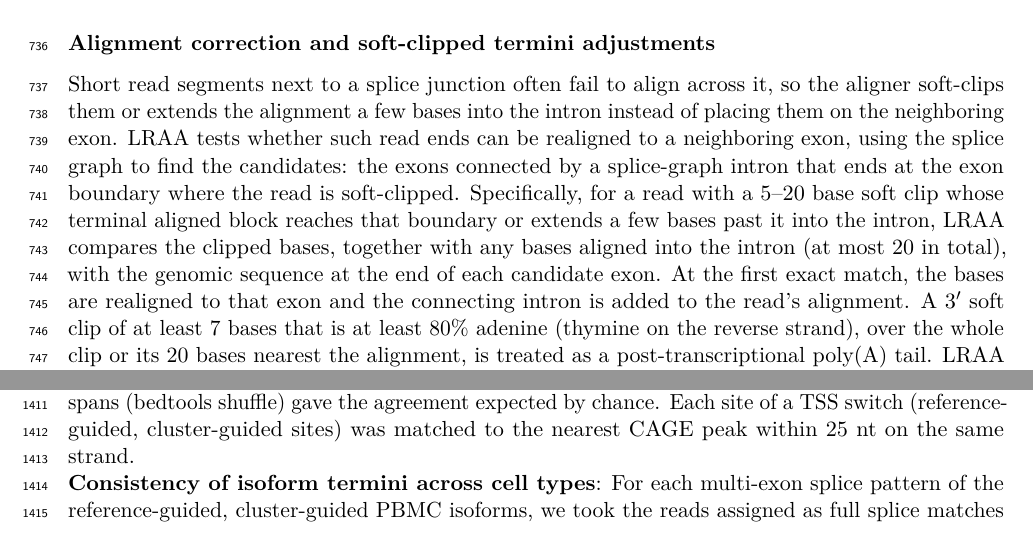
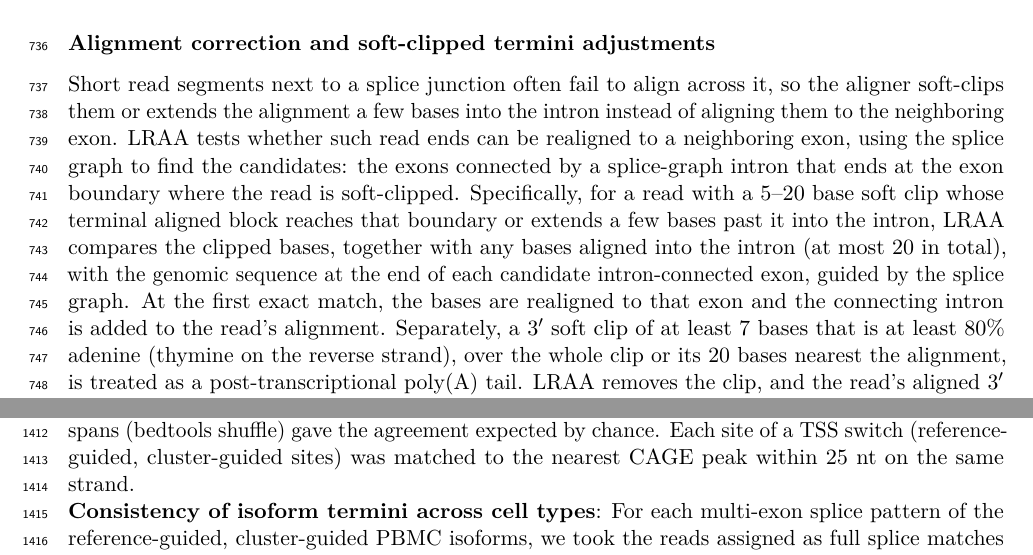
Before and after one commit to MethodsDev/LRAA-paper-LaTeX, a LaTeX document (main.tex, which reads sections/methods.tex): two parts of pages 26 and 41 of 75, joined at a grey line, cut so that both start at the same text. Compiled offline with pdfLaTeX.

Commit message:
Updates from Overleaf

```diff
--- a/sections/methods.tex
+++ b/sections/methods.tex
@@ -22,7 +22,7 @@ To limit computation in very deep regions and enable scalability to exceedingly
 
 \subsubsection{Alignment correction and soft-clipped termini adjustments}\label{alignment-correction-and-soft-clipped-termini-adjustments}
 
-Short read segments next to a splice junction often fail to align across it, so the aligner soft-clips them or extends the alignment a few bases into the intron instead of placing them on the neighboring exon. LRAA tests whether such read ends can be realigned to a neighboring exon, using the splice graph to find the candidates: the exons connected by a splice-graph intron that ends at the exon boundary where the read is soft-clipped. Specifically, for a read with a 5--20 base soft clip whose terminal aligned block reaches that boundary or extends a few bases past it into the intron, LRAA compares the clipped bases, together with any bases aligned into the intron (at most 20 in total), with the genomic sequence at the end of each candidate exon. At the first exact match, the bases are realigned to that exon and the connecting intron is added to the read's alignment. A 3′ soft clip of at least 7 bases that is at least 80\% adenine (thymine on the reverse strand), over the whole clip or its 20 bases nearest the alignment, is treated as a post-transcriptional poly(A) tail. LRAA removes the clip, and the read's aligned 3′ end becomes a candidate polyadenylation site.
+Short read segments next to a splice junction often fail to align across it, so the aligner soft-clips them or extends the alignment a few bases into the intron instead of aligning them to the neighboring exon. LRAA tests whether such read ends can be realigned to a neighboring exon, using the splice graph to find the candidates: the exons connected by a splice-graph intron that ends at the exon boundary where the read is soft-clipped. Specifically, for a read with a 5--20 base soft clip whose terminal aligned block reaches that boundary or extends a few bases past it into the intron, LRAA compares the clipped bases, together with any bases aligned into the intron (at most 20 in total), with the genomic sequence at the end of each candidate intron-connected exon, guided by the splice graph. At the first exact match, the bases are realigned to that exon and the connecting intron is added to the read's alignment. Separately, a 3′ soft clip of at least 7 bases that is at least 80\% adenine (thymine on the reverse strand), over the whole clip or its 20 bases nearest the alignment, is treated as a post-transcriptional poly(A) tail. LRAA removes the clip, and the read's aligned 3′ end becomes a candidate polyadenylation site.
 
 \subsection{Splice-graph construction}\label{splice-graph-construction}
 
```
